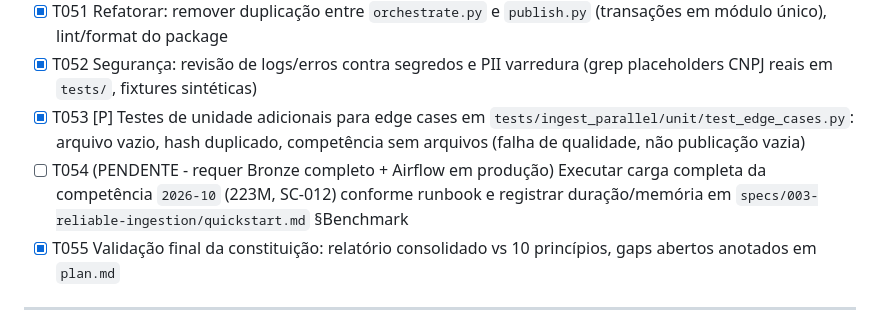
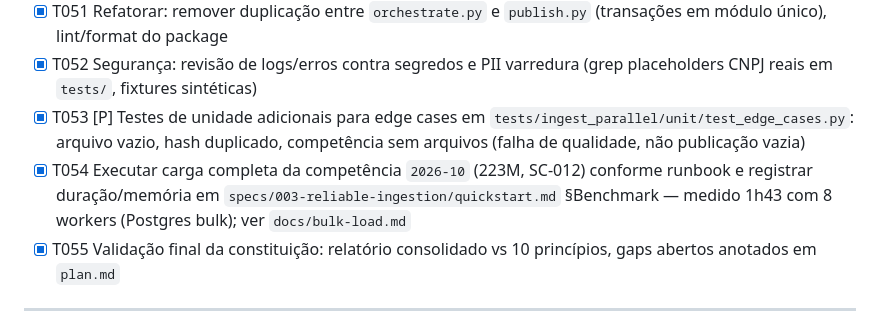
Before and after one commit to ronaldo-bguimaraes/dataquery-cnpj, a Markdown page: specs/003-reliable-ingestion/tasks.md, the part around the change. Drawn GitHub-style.

```diff
--- a/specs/003-reliable-ingestion/tasks.md
+++ b/specs/003-reliable-ingestion/tasks.md
@@ -174,7 +174,7 @@
 - [X] T051 Refatorar: remover duplicação entre `orchestrate.py` e `publish.py` (transações em módulo único), lint/format do package
 - [X] T052 Segurança: revisão de logs/erros contra segredos e PII varredura (grep placeholders CNPJ reais em `tests/`, fixtures sintéticas)
 - [X] T053 [P] Testes de unidade adicionais para edge cases em `tests/ingest_parallel/unit/test_edge_cases.py`: arquivo vazio, hash duplicado, competência sem arquivos (falha de qualidade, não publicação vazia)
-- [ ] T054 (PENDENTE - requer Bronze completo + Airflow em produção) Executar carga completa da competência `2026-10` (223M, SC-012) conforme runbook e registrar duração/memória em `specs/003-reliable-ingestion/quickstart.md` §Benchmark
+- [X] T054 Executar carga completa da competência `2026-10` (223M, SC-012) conforme runbook e registrar duração/memória em `specs/003-reliable-ingestion/quickstart.md` §Benchmark — medido 1h43 com 8 workers (Postgres bulk); ver `docs/bulk-load.md`
 - [X] T055 Validação final da constituição: relatório consolidado vs 10 princípios, gaps abertos anotados em `plan.md`
 
 ---
```
Also changed, not shown: specs/003-reliable-ingestion/quickstart.md (+20 -0 lines).
